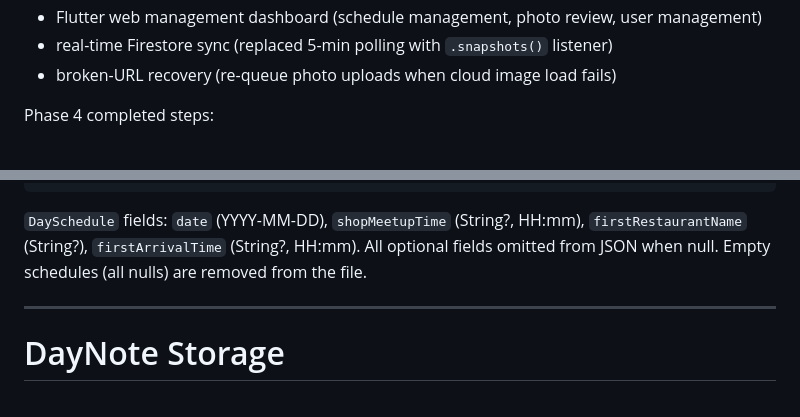
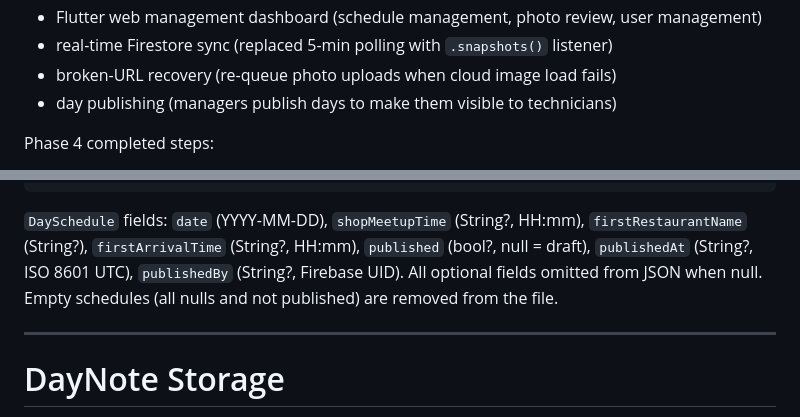
Before and after one commit to brentfurl/kitchenguard, a Markdown page: AI_CONTEXT.md, 2 parts joined by grey strips. Rendered like a GitHub page.

````diff
--- a/AI_CONTEXT.md
+++ b/AI_CONTEXT.md
@@ -578,6 +578,7 @@ Core capabilities complete:
 - Flutter web management dashboard (schedule management, photo review, user management)
 - real-time Firestore sync (replaced 5-min polling with `.snapshots()` listener)
 - broken-URL recovery (re-queue photo uploads when cloud image load fails)
+- day publishing (managers publish days to make them visible to technicians)
 
 Phase 4 completed steps:
 - Step 0: Repository plumbing — `JobsService` migrated from raw stores (`JobStore`, `ImageFileStore`, `VideoFileStore`, `DayNoteStore`, `DayScheduleStore`) to repository interfaces (`JobRepository`, `DayNoteRepository`, `DayScheduleRepository`). All data access flows through abstract interfaces, making cloud swap transparent.
@@ -1154,7 +1186,7 @@ KitchenCleaningJobs/
 }
 ```
 
-`DaySchedule` fields: `date` (YYYY-MM-DD), `shopMeetupTime` (String?, HH:mm), `firstRestaurantName` (String?), `firstArrivalTime` (String?, HH:mm). All optional fields omitted from JSON when null. Empty schedules (all nulls) are removed from the file.
+`DaySchedule` fields: `date` (YYYY-MM-DD), `shopMeetupTime` (String?, HH:mm), `firstRestaurantName` (String?), `firstArrivalTime` (String?, HH:mm), `published` (bool?, null = draft), `publishedAt` (String?, ISO 8601 UTC), `publishedBy` (String?, Firebase UID). All optional fields omitted from JSON when null. Empty schedules (all nulls and not published) are removed from the file.
 
 ---
 
````
Also changed, not shown: other parts of AI_CONTEXT.md (+32 -1 lines).
